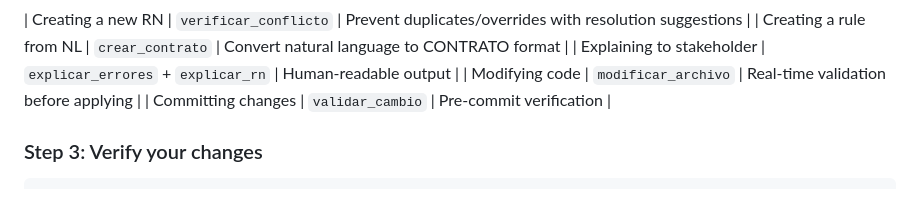
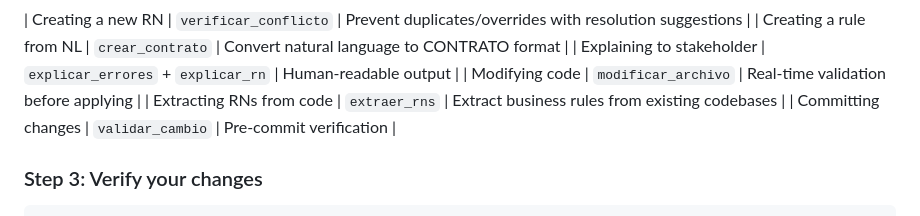
Before and after one commit to iodevs-net/docpact, a Markdown page: skills/docpact-usage/SKILL.md, the part around the change. Rendered like a GitHub page.

Commit message:
docs: actualizar skill con extraer_rns

```diff
--- a/skills/docpact-usage/SKILL.md
+++ b/skills/docpact-usage/SKILL.md
@@ -32,6 +32,7 @@ Use this skill when:
 | Creating a rule from NL | `crear_contrato` | Convert natural language to CONTRATO format |
 | Explaining to stakeholder | `explicar_errores` + `explicar_rn` | Human-readable output |
 | Modifying code | `modificar_archivo` | Real-time validation before applying |
+| Extracting RNs from code | `extraer_rns` | Extract business rules from existing codebases |
 | Committing changes | `validar_cambio` | Pre-commit verification |
 
 
```
